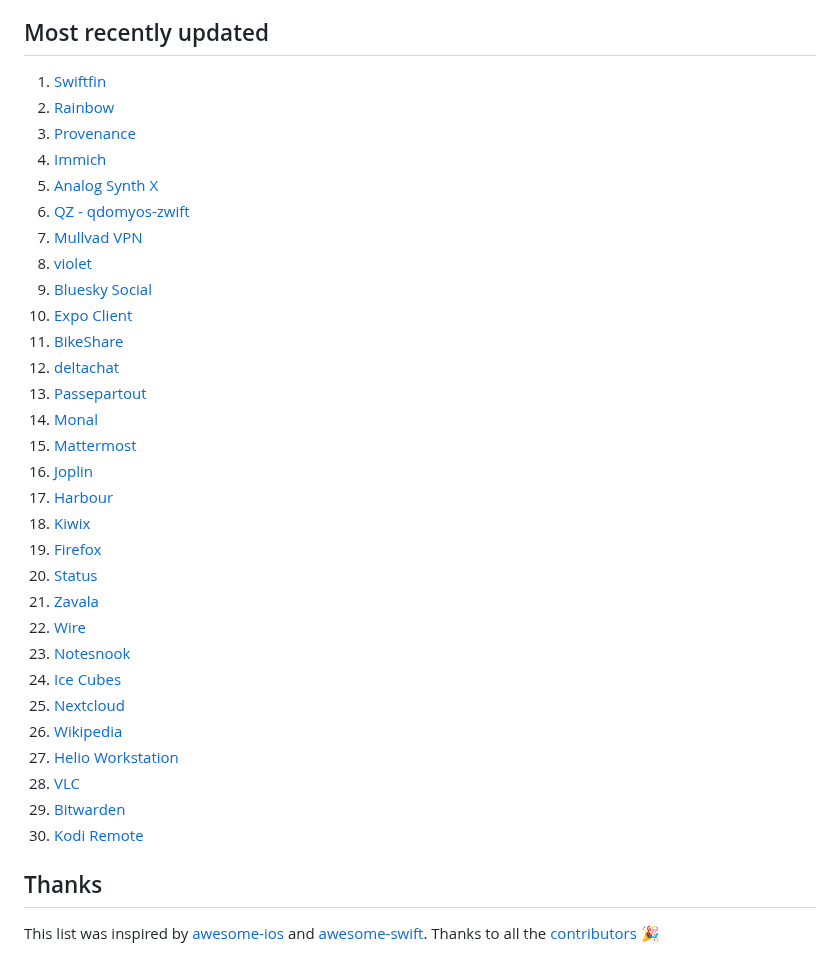
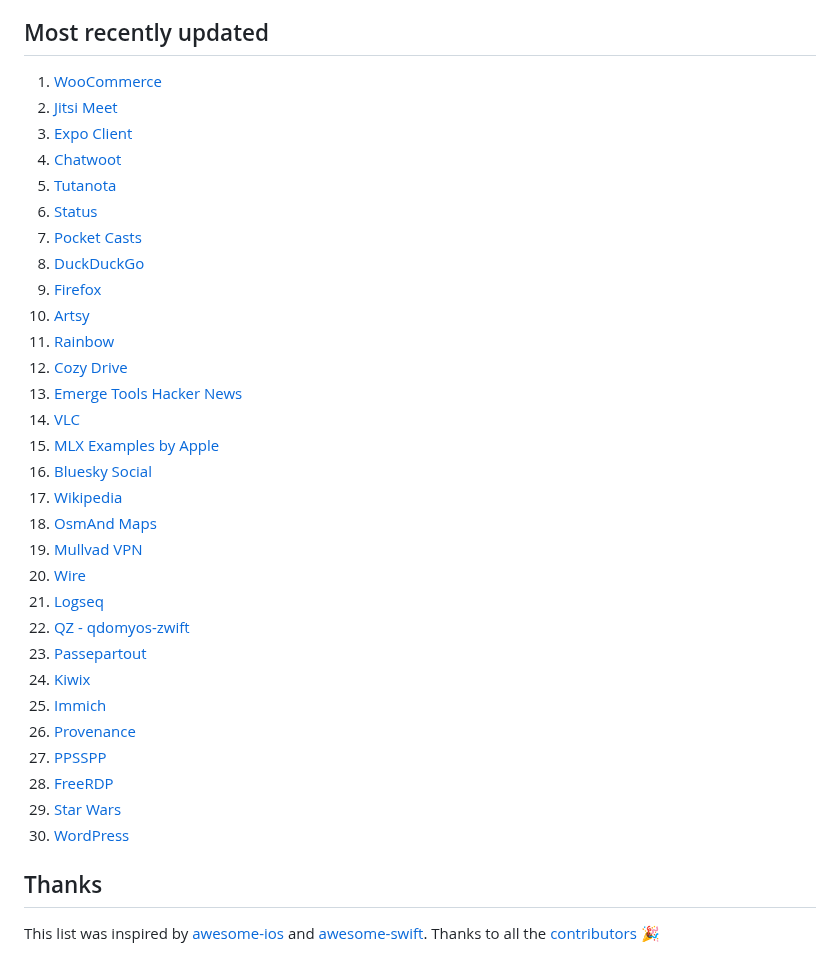
Before and after one commit to dkhamsing/open-source-ios-apps, a Markdown page: LATEST.md, the part around the change. GitHub-like rendering.

Commit message:
[auto] [ci skip] Generate LATEST

```diff
--- a/LATEST.md
+++ b/LATEST.md
@@ -35,36 +35,36 @@
 
 ## Most recently updated
 
-1. [Swiftfin](https://github.com/jellyfin/Swiftfin)
-2. [Rainbow](https://github.com/rainbow-me/rainbow)
-3. [Provenance](https://github.com/Provenance-Emu/Provenance)
-4. [Immich](https://github.com/immich-app/immich)
-5. [Analog Synth X](https://github.com/audiokit/AudioKit)
-6. [QZ - qdomyos-zwift](https://github.com/cagnulein/qdomyos-zwift)
-7. [Mullvad VPN](https://github.com/mullvad/mullvadvpn-app)
-8. [violet](https://github.com/project-violet/violet)
-9. [Bluesky Social](https://github.com/bluesky-social/social-app)
-10. [Expo Client](https://github.com/expo/expo)
-11. [BikeShare](https://github.com/joreilly/BikeShare)
-12. [deltachat](https://github.com/deltachat/deltachat-ios)
-13. [Passepartout](https://github.com/passepartoutvpn/passepartout)
-14. [Monal](https://github.com/monal-im/Monal)
-15. [Mattermost](https://github.com/mattermost/mattermost-mobile)
-16. [Joplin](https://github.com/laurent22/joplin)
-17. [Harbour](https://github.com/rrroyal/Harbour)
-18. [Kiwix](https://github.com/kiwix/kiwix-apple)
-19. [Firefox](https://github.com/mozilla-mobile/firefox-ios)
-20. [Status](https://github.com/status-im/status-mobile)
-21. [Zavala](https://github.com/vincode-io/Zavala)
-22. [Wire](https://github.com/wireapp/wire-ios)
-23. [Notesnook](https://github.com/streetwriters/notesnook)
-24. [Ice Cubes](https://github.com/Dimillian/IceCubesApp)
-25. [Nextcloud](https://github.com/nextcloud/ios)
-26. [Wikipedia](https://github.com/wikimedia/wikipedia-ios)
-27. [Helio Workstation](https://github.com/helio-fm/helio-workstation)
-28. [VLC](https://github.com/videolan/vlc)
-29. [Bitwarden](https://github.com/bitwarden/mobile)
-30. [Kodi Remote](https://github.com/xbmc/xbmc)
+1. [WooCommerce](https://github.com/woocommerce/woocommerce-ios)
+2. [Jitsi Meet](https://github.com/jitsi/jitsi-meet)
+3. [Expo Client](https://github.com/expo/expo)
+4. [Chatwoot](https://github.com/chatwoot/chatwoot-mobile-app)
+5. [Tutanota](https://github.com/tutao/tutanota)
+6. [Status](https://github.com/status-im/status-mobile)
+7. [Pocket Casts](https://github.com/Automattic/pocket-casts-ios)
+8. [DuckDuckGo](https://github.com/duckduckgo/ios)
+9. [Firefox](https://github.com/mozilla-mobile/firefox-ios)
+10. [Artsy](https://github.com/artsy/eigen)
+11. [Rainbow](https://github.com/rainbow-me/rainbow)
+12. [Cozy Drive](https://github.com/cozy/cozy-drive)
+13. [Emerge Tools Hacker News](https://github.com/EmergeTools/hackernews)
+14. [VLC](https://github.com/videolan/vlc)
+15. [MLX Examples by Apple](https://github.com/ml-explore/mlx-swift-examples)
+16. [Bluesky Social](https://github.com/bluesky-social/social-app)
+17. [Wikipedia](https://github.com/wikimedia/wikipedia-ios)
+18. [OsmAnd Maps](https://github.com/osmandapp/Osmand)
+19. [Mullvad VPN](https://github.com/mullvad/mullvadvpn-app)
+20. [Wire](https://github.com/wireapp/wire-ios)
+21. [Logseq](https://github.com/logseq/logseq)
+22. [QZ - qdomyos-zwift](https://github.com/cagnulein/qdomyos-zwift)
+23. [Passepartout](https://github.com/passepartoutvpn/passepartout)
+24. [Kiwix](https://github.com/kiwix/kiwix-apple)
+25. [Immich](https://github.com/immich-app/immich)
+26. [Provenance](https://github.com/Provenance-Emu/Provenance)
+27. [PPSSPP](https://github.com/hrydgard/ppsspp)
+28. [FreeRDP](https://github.com/FreeRDP/FreeRDP)
+29. [Star Wars](https://github.com/joreilly/StarWars)
+30. [WordPress](https://github.com/wordpress-mobile/WordPress-iOS)
 
 ## Thanks
 
```
